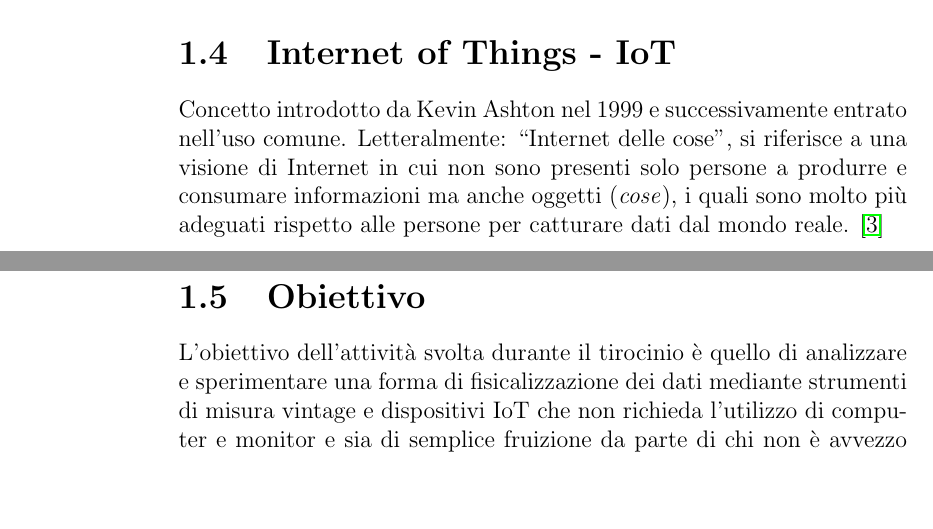
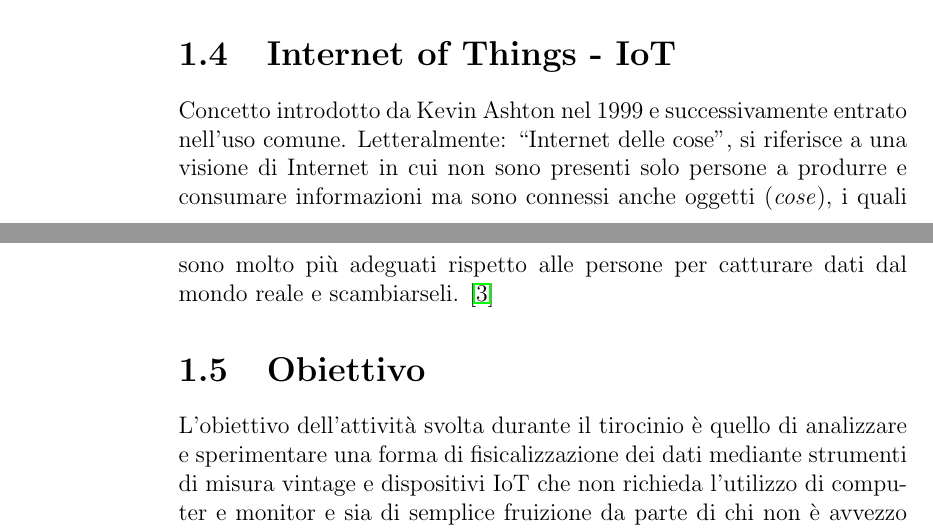
Before and after one commit to busolind/Tirocinio-Phys-Busolin, a LaTeX document (Tesi/Tesi.tex): two parts of pages 7 and 8 of 38, joined at a grey line, cut so that both start at the same text, the shorter picture padded with empty space. Compiled offline with pdfLaTeX.

Commit message:
Aggiustamento

```diff
--- a/Tesi/Tesi.tex
+++ b/Tesi/Tesi.tex
@@ -195,8 +195,9 @@ Visualizzazione dei dati sul prestito libri nel consorzio Culture Socialità Bib
 
 \section{Internet of Things - IoT}
 Concetto introdotto da Kevin Ashton nel 1999 e successivamente entrato nell'uso comune. Letteralmente: ``Internet delle cose",
-si riferisce a una visione di Internet in cui non sono presenti solo persone a produrre e consumare informazioni ma anche oggetti (\emph{cose}), i quali
-sono molto più adeguati rispetto alle persone per catturare dati dal mondo reale.
+si riferisce a una visione di Internet in cui non sono presenti solo persone a produrre e consumare informazioni ma
+sono connessi anche oggetti (\emph{cose}), i quali sono molto più adeguati rispetto alle persone per catturare dati dal mondo reale
+e scambiarseli.
 \cite{ashton2009internet}
 
 \section{Obiettivo}
```
